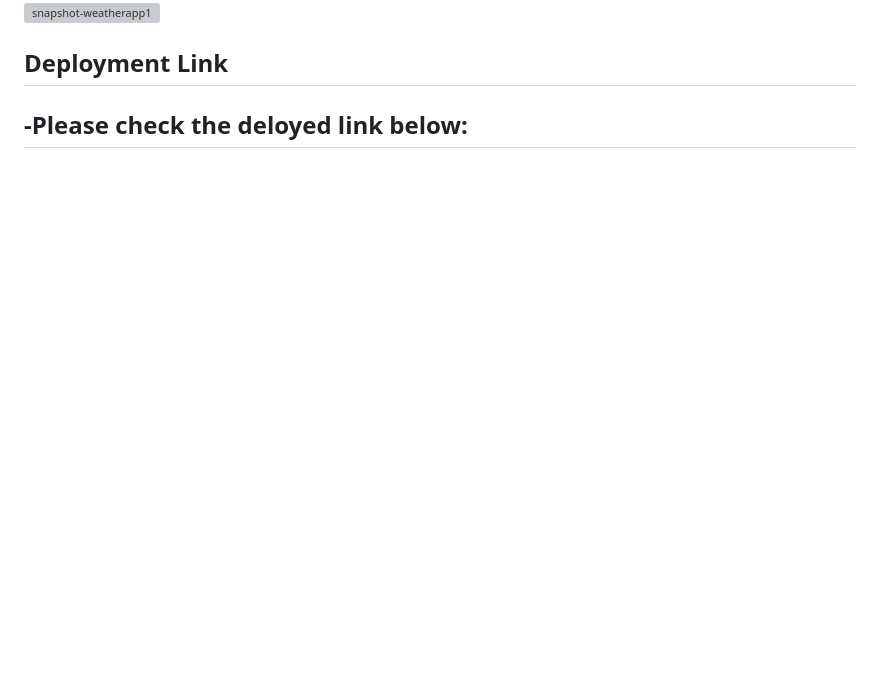
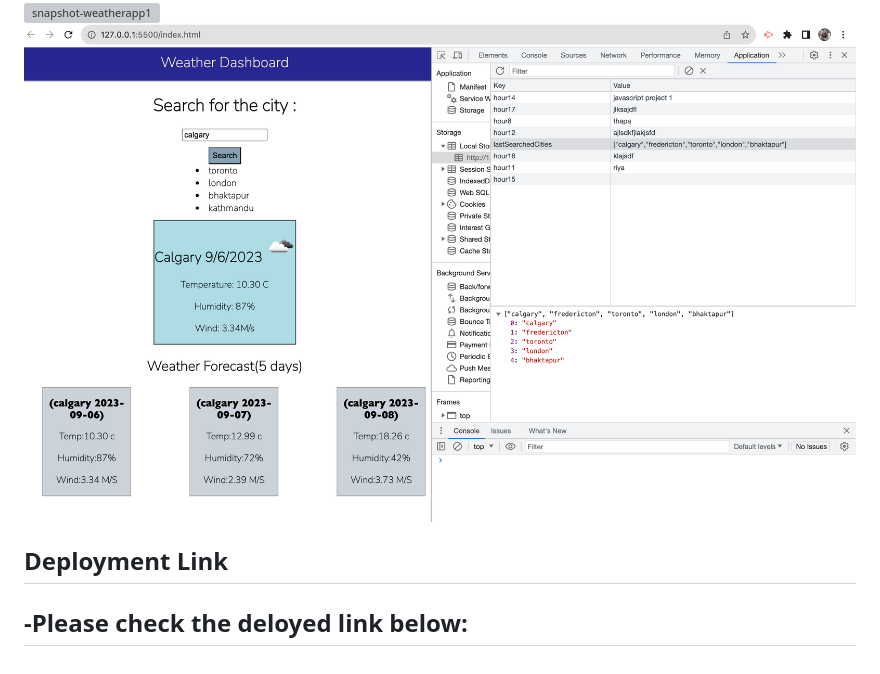
Before and after one commit to Sabinkthapa/Weather-App, a Markdown page: Readme.md, the part around the change. Rendered like a GitHub page; pictures changed too: images/snapshot_weatherapp4.png (added); blank space fills up the shorter version; grey boxes are pictures that could not be loaded.

```diff
--- a/Readme.md
+++ b/Readme.md
@@ -14,6 +14,7 @@ Some working application shots of this schedule planner:
 ![snapshot-weatherapp1](./images/snapshot_weatherapp.png)
 ![snapshot-weatherapp1](./images/snapshot_weatherapp2.png)
 ![snapshot-weatherapp1](./images/snapshot_weatherapp3.png)
+![snapshot-weatherapp1](./images/snapshot_weatherapp4.png)
 
 ## Deployment Link
 
```
Also changed, not shown: 3 other files.
